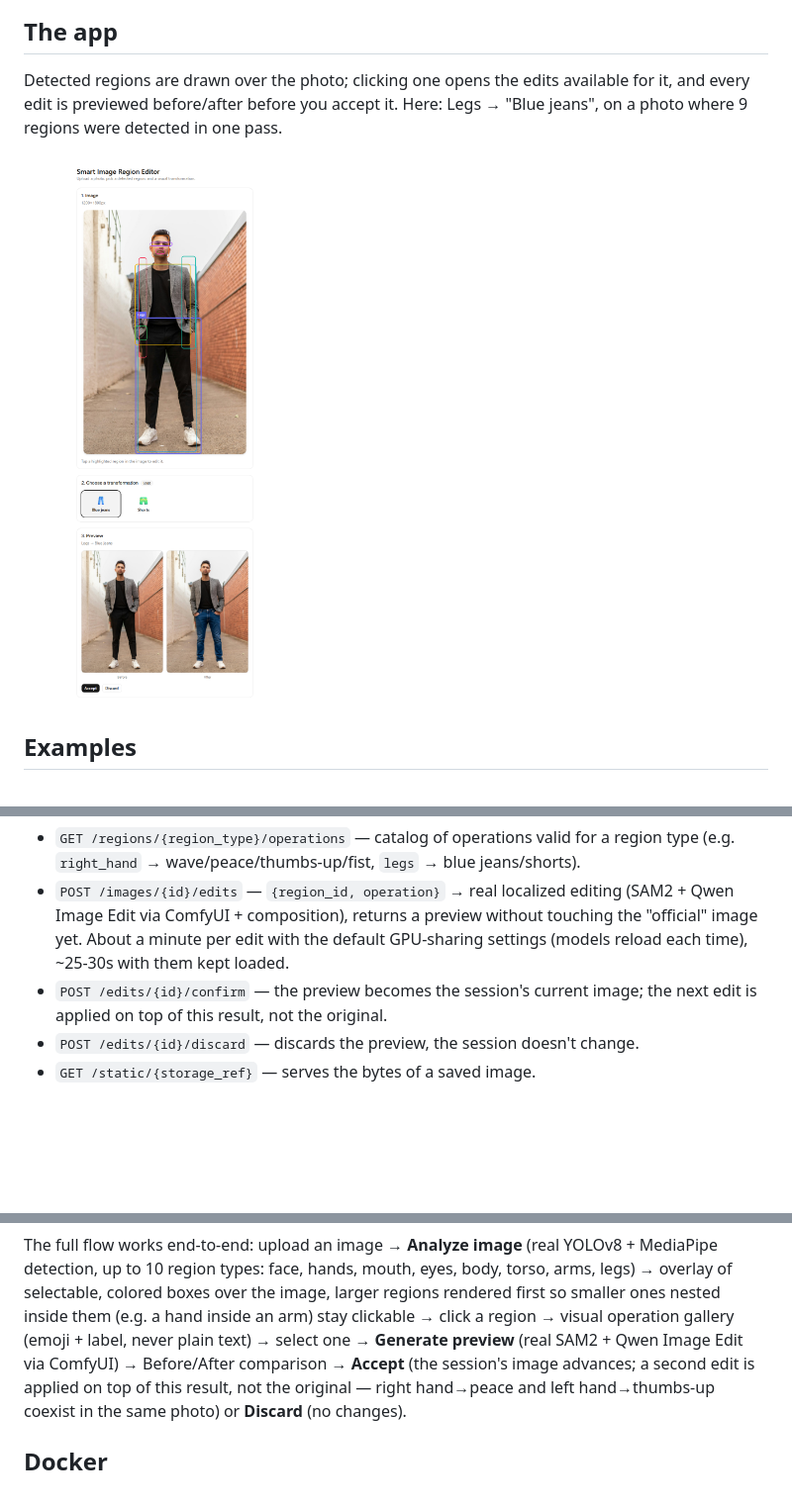
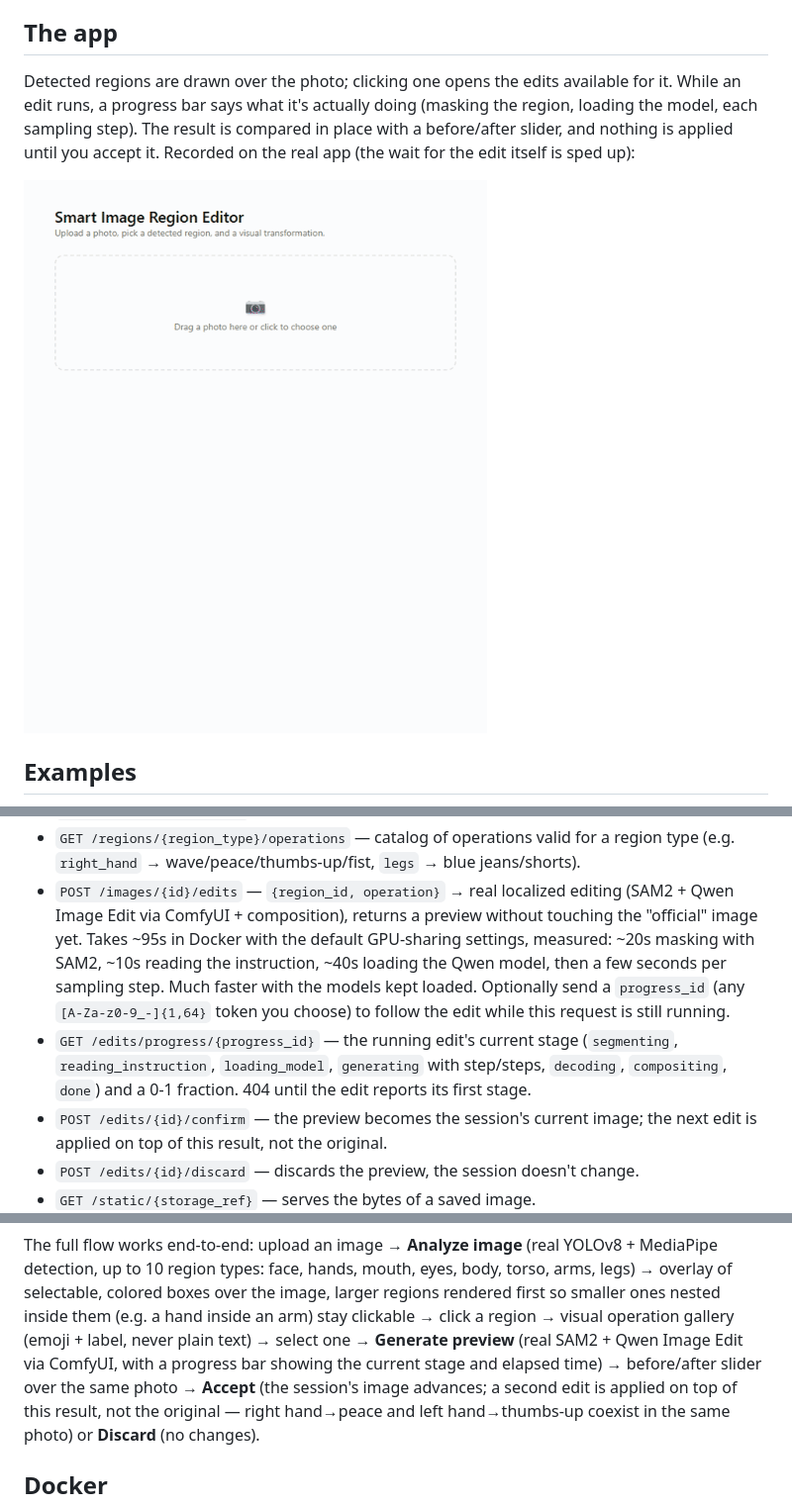
Before and after one commit to diego-caye/smart-image-region-editor, a Markdown page: README.md, 3 parts joined by grey strips. Shown at 99% size. Rendered like a GitHub page; pictures changed too: docs/screenshots/demo.gif (added); blank space fills up the shorter version.

Commit message:
README: demo GIF of the real app, progress endpoint, measured timings
Recorded by driving the deployed app in a browser: upload, analyze,
Right hand -> Peace sign, the progress stages, the slider sweep.

Co-Authored-By: Claude Opus 5.5 <noreply@anthropic.com>

```diff
--- a/README.md
+++ b/README.md
@@ -16,11 +16,13 @@ their reasoning.
 ## The app
 
 Detected regions are drawn over the photo; clicking one opens the edits
-available for it, and every edit is previewed before/after before you
-accept it. Here: Legs → "Blue jeans", on a photo where 9 regions were
-detected in one pass.
+available for it. While an edit runs, a progress bar says what it's
+actually doing (masking the region, loading the model, each sampling step).
+The result is compared in place with a before/after slider, and nothing is
+applied until you accept it. Recorded on the real app (the wait for the
+edit itself is sped up):
 
-<img src="docs/screenshots/edit-legs-jeans.png" alt="The app: region overlay, operation gallery and before/after preview for Legs → Blue jeans" width="560">
+<img src="docs/screenshots/demo.gif" alt="Demo: upload a photo, analyze it, pick Right hand → Peace sign, watch the progress stages, then drag the before/after slider" width="600">
 
 ## Examples
 
@@ -156,9 +158,16 @@ Endpoints available today:
   blue jeans/shorts).
 - `POST /images/{id}/edits` — `{region_id, operation}` → real localized
   editing (SAM2 + Qwen Image Edit via ComfyUI + composition), returns a
-  preview without touching the "official" image yet. About a minute per edit
-  with the default GPU-sharing settings (models reload each time), ~25-30s
-  with them kept loaded.
+  preview without touching the "official" image yet. Takes ~95s in Docker
+  with the default GPU-sharing settings, measured: ~20s masking with SAM2,
+  ~10s reading the instruction, ~40s loading the Qwen model, then a few
+  seconds per sampling step. Much faster with the models kept loaded.
+  Optionally send a `progress_id` (any `[A-Za-z0-9_-]{1,64}` token you
+  choose) to follow the edit while this request is still running.
+- `GET /edits/progress/{progress_id}` — the running edit's current stage
+  (`segmenting`, `reading_instruction`, `loading_model`, `generating` with
+  step/steps, `decoding`, `compositing`, `done`) and a 0-1 fraction. 404
+  until the edit reports its first stage.
 - `POST /edits/{id}/confirm` — the preview becomes the session's current
   image; the next edit is applied on top of this result, not the original.
 - `POST /edits/{id}/discard` — discards the preview, the session doesn't
@@ -235,8 +244,9 @@ eyes, body, torso, arms, legs) → overlay of selectable, colored boxes over
 the image, larger regions rendered first so smaller ones nested inside them
 (e.g. a hand inside an arm) stay clickable → click a region → visual
 operation gallery (emoji + label, never plain text) → select one →
-**Generate preview** (real SAM2 + Qwen Image Edit via ComfyUI) →
-Before/After comparison →
+**Generate preview** (real SAM2 + Qwen Image Edit via ComfyUI, with a
+progress bar showing the current stage and elapsed time) → before/after
+slider over the same photo →
 **Accept** (the session's image advances; a second edit is applied on top of
 this result, not the original — right hand→peace and left hand→thumbs-up
 coexist in the same photo) or **Discard** (no changes).
```
